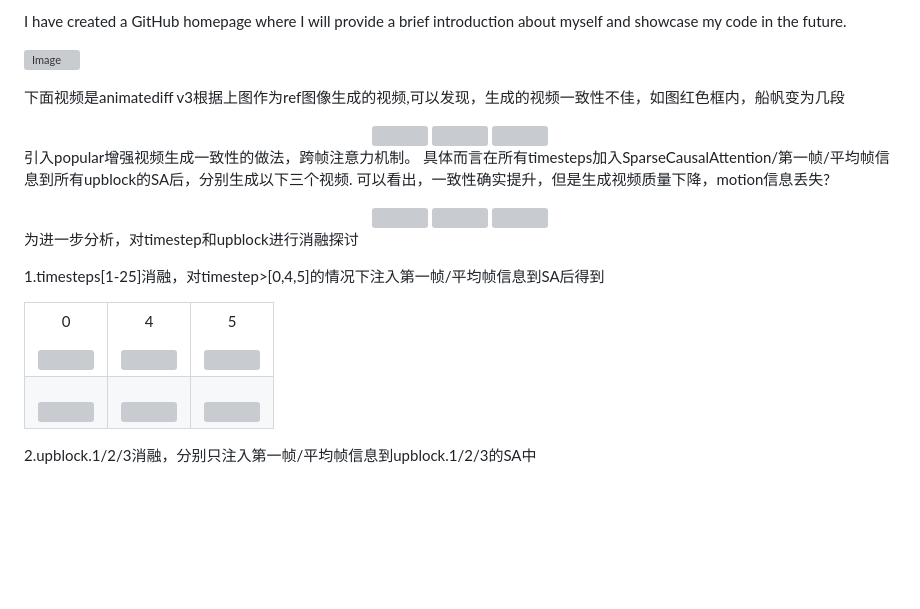
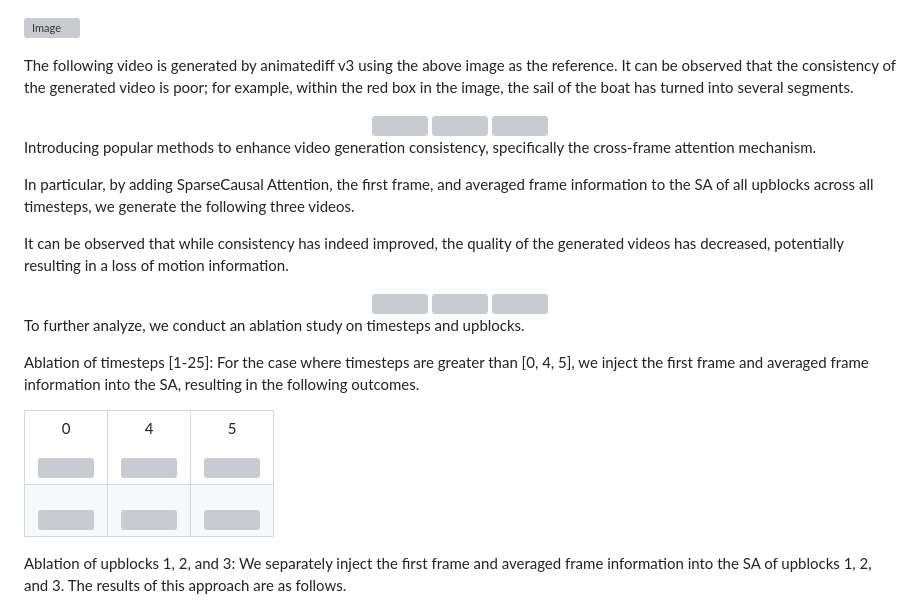
Before and after one commit to vancyland/vancyland.github.io, a Markdown page: README.md, the part around one of its changes. Rendered like a GitHub page; blank space fills up the shorter version; grey boxes are pictures that could not be loaded.

```diff
--- a/README.md
+++ b/README.md
@@ -1,8 +1,6 @@
-I have created a GitHub homepage where I will provide a brief introduction about myself and showcase my code in the future.
-
 ![Image](https://github.com/users/vancyland/projects/1/assets/127710303/70f74ee3-ec0f-488a-a8ca-1855f50eea5c)
 
-下面视频是animatediff v3根据上图作为ref图像生成的视频,可以发现，生成的视频一致性不佳，如图红色框内，船帆变为几段
+The following video is generated by animatediff v3 using the above image as the reference. It can be observed that the consistency of the generated video is poor; for example, within the red box in the image, the sail of the boat has turned into several segments.
 
 <div align="center">
   <img src="https://github.com/users/vancyland/projects/1/assets/127710303/7582daea-9214-4193-9e40-a7691c5e05f9" width="30%"/>
@@ -10,9 +8,11 @@ I have created a GitHub homepage where I will provide a brief introduction about
   <img src="https://github.com/users/vancyland/projects/1/assets/127710303/a2dca508-d084-4451-9e2a-b25d82344073" width="30%"/>
 </div>
 
-引入popular增强视频生成一致性的做法，跨帧注意力机制。
-具体而言在所有timesteps加入SparseCausalAttention/第一帧/平均帧信息到所有upblock的SA后，分别生成以下三个视频.
-可以看出，一致性确实提升，但是生成视频质量下降，motion信息丢失?
+Introducing popular methods to enhance video generation consistency, specifically the cross-frame attention mechanism.
+
+In particular, by adding SparseCausal Attention, the first frame, and averaged frame information to the SA of all upblocks across all timesteps, we generate the following three videos.
+
+It can be observed that while consistency has indeed improved, the quality of the generated videos has decreased, potentially resulting in a loss of motion information.
 
 <div align="center">
   <img src="https://github.com/users/vancyland/projects/1/assets/127710303/d51b43b5-9a86-42e4-b971-f9f5e4415f54" width="30%"/>
@@ -20,9 +20,9 @@ I have created a GitHub homepage where I will provide a brief introduction about
   <img src="https://github.com/users/vancyland/projects/1/assets/127710303/1c5c79b0-bb3e-4547-a166-87edc57b260b" width="30%"/>
 </div>
 
-为进一步分析，对timestep和upblock进行消融探讨
+To further analyze, we conduct an ablation study on timesteps and upblocks.
 
-1.timesteps[1-25]消融，对timestep>[0,4,5]的情况下注入第一帧/平均帧信息到SA后得到
+Ablation of timesteps [1-25]: For the case where timesteps are greater than [0, 4, 5], we inject the first frame and averaged frame information into the SA, resulting in the following outcomes.
 
 <table>
   <tr>
@@ -55,6 +55,6 @@ I have created a GitHub homepage where I will provide a brief introduction about
   </tr>
 </table>
 
-2.upblock.1/2/3消融，分别只注入第一帧/平均帧信息到upblock.1/2/3的SA中
+Ablation of upblocks 1, 2, and 3: We separately inject the first frame and averaged frame information into the SA of upblocks 1, 2, and 3. The results of this approach are as follows.
 
 
```
Also changed, not shown: other parts of README.md (+0 -33 lines).
